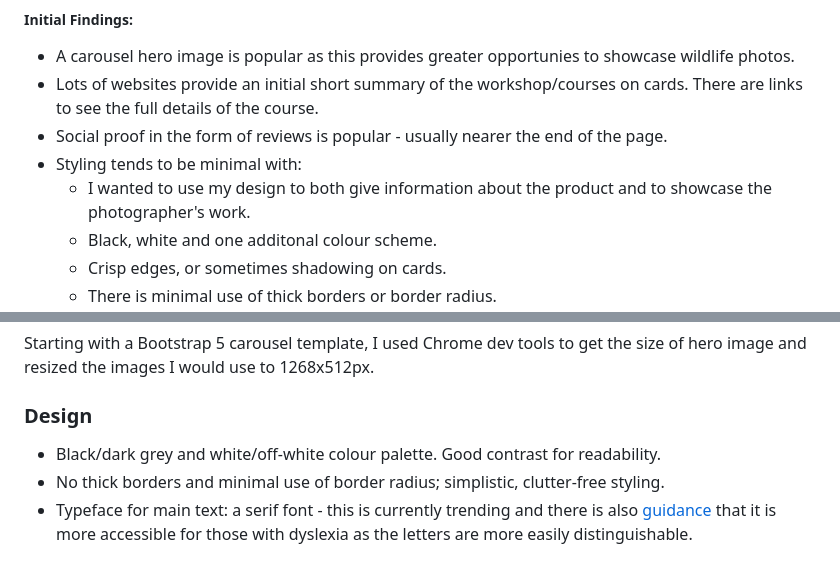
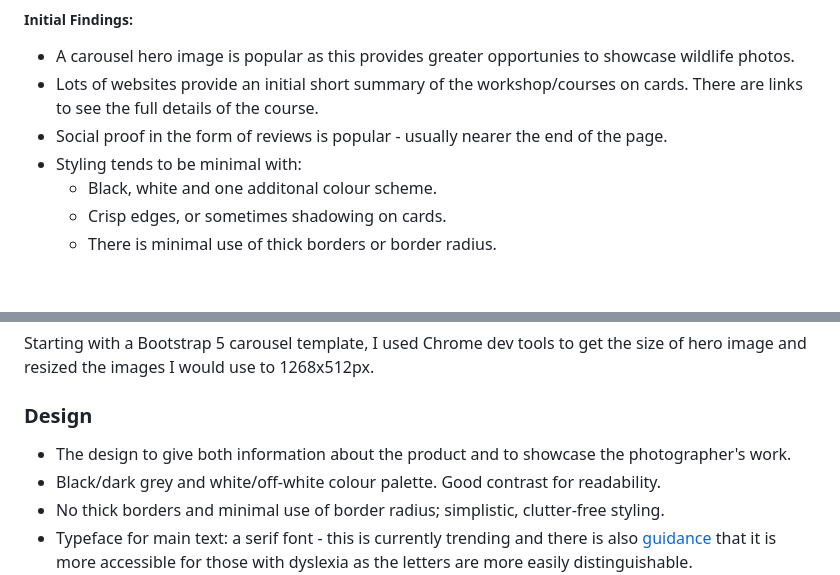
Before and after one commit to jeskodes/milestone-project-1-jesk, a Markdown page: README.md, 2 parts joined by grey strips. GitHub-like rendering; blank space fills up the shorter version.

```diff
--- a/README.md
+++ b/README.md
@@ -28,7 +28,6 @@ The site can be accessed from this [link](https://jeskodes.github.io/milestone-p
    - Lots of websites provide an initial short summary of the workshop/courses on cards. There are links to see the full details of the course.
    - Social proof in the form of reviews is popular - usually nearer the end of the page.
    - Styling tends to be minimal with:
-       - I wanted to use my design to both give information about the product and to showcase the photographer's work.
        - Black, white and one additonal colour scheme.
        - Crisp edges, or sometimes shadowing on cards.
        - There is minimal use of thick borders or border radius.
@@ -40,6 +39,7 @@ Starting with a Bootstrap 5 carousel template, I used Chrome dev tools to get th
 
 ### Design
 
+- The design to give both information about the product and to showcase the photographer's work.
 - Black/dark grey and white/off-white colour palette. Good contrast for readability.
 - No thick borders and minimal use of border radius; simplistic, clutter-free styling.
 - Typeface for main text: a serif font - this is currently trending and there is also [guidance](https://www.siteimprove.com/glossary/accessible-fonts/#:~:text=These%20font%20types%20are%20mostly,decision%20is%20up%20to%20you.) that it is more accessible for those with dyslexia as the letters are more   easily distinguishable.
```
